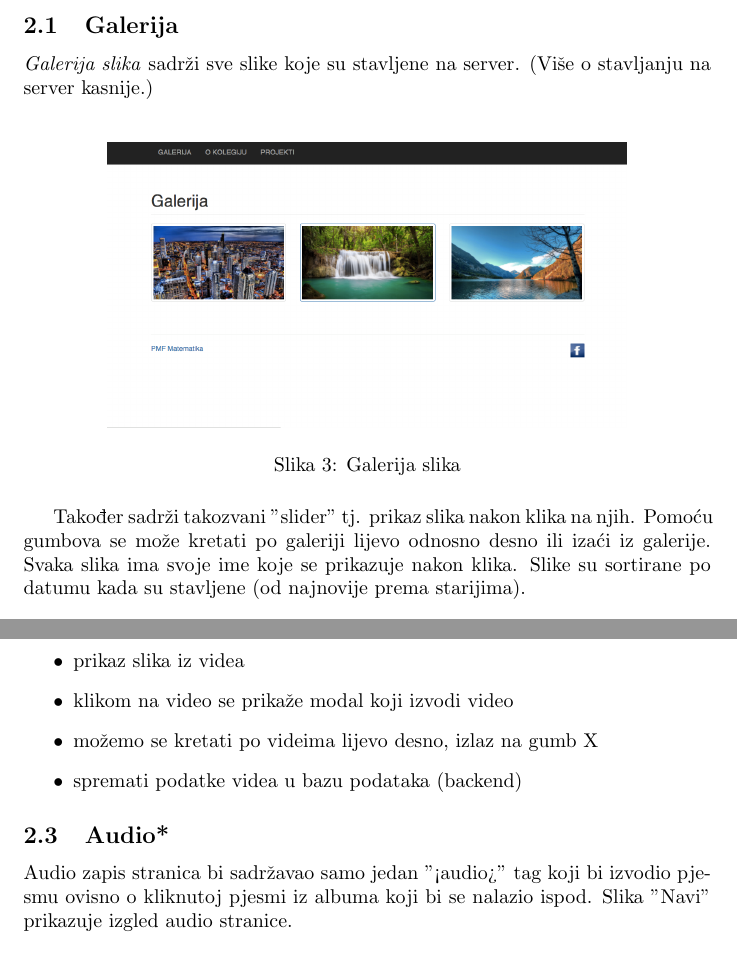
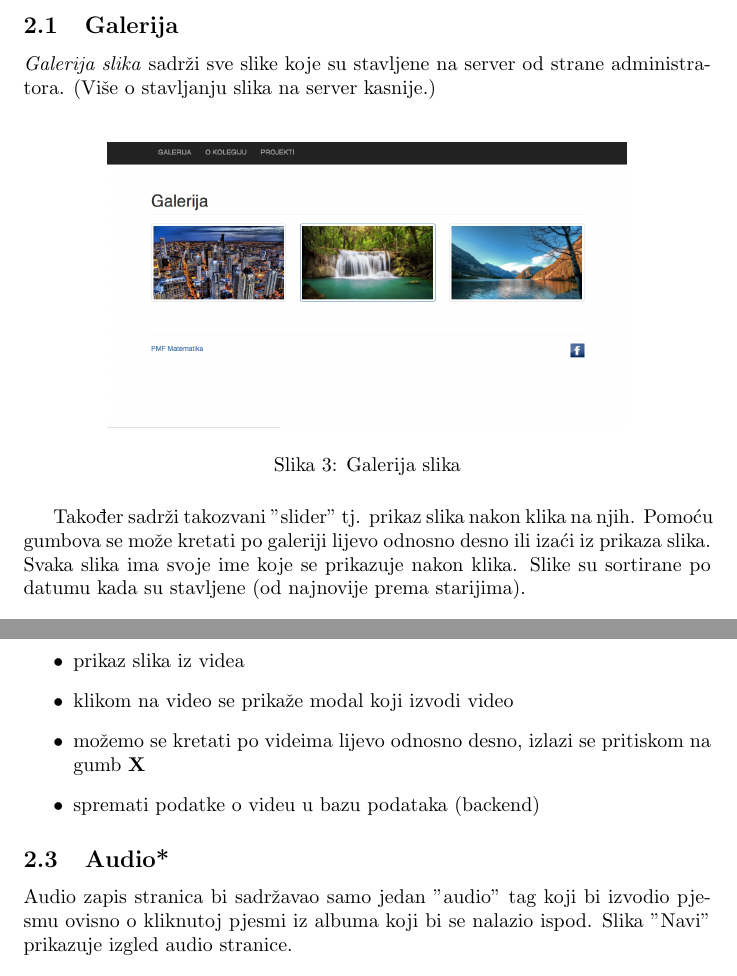
Before and after one commit to gbanusi/MMS-gallery, a LaTeX document (Documentation_LATEX/document.tex): two parts of pages 4 and 6 of 9, joined at a grey line, cut so that both start at the same text. Compiled offline with pdfLaTeX.

Commit message:
documentation typos

```diff
--- a/Documentation_LATEX/document.tex
+++ b/Documentation_LATEX/document.tex
@@ -84,13 +84,13 @@ Sve stranice nalaze se u navigacijskom izborniku na vrhu stranice. Navigacijski
 
 Nedostatci:
 \begin{itemize}
-	\item navigacijski izbornik ne radi za male ekrane (kad se smanji dobije se gumb koji ne radi na klik u chromu)
+	\item navigacijski izbornik ne radi za male ekrane (kad se smanji dobije se gumb koji ne radi na klik u google chrome-u)
 \end{itemize}
 
 \newpage
 \subsection{Galerija}
-\textit{Galerija slika} sadrži sve slike koje su stavljene na server.
-(Više o stavljanju na server kasnije.)
+\textit{Galerija slika} sadrži sve slike koje su stavljene na server od strane administratora.
+(Više o stavljanju slika na server kasnije.)
 \\
 \begin{figure}[h]
 	\centering
@@ -99,7 +99,7 @@ Nedostatci:
 	\label{fig:mesh1}
 \end{figure}
 
-Također sadrži takozvani "slider" tj. prikaz slika nakon klika na njih. Pomoću gumbova se može kretati po galeriji lijevo odnosno desno ili izaći iz galerije. Svaka slika ima svoje ime koje se prikazuje nakon klika. Slike su sortirane po datumu kada su stavljene (od najnovije prema starijima).
+Također sadrži takozvani "slider" tj. prikaz slika nakon klika na njih. Pomoću gumbova se može kretati po galeriji lijevo odnosno desno ili izaći iz prikaza slika. Svaka slika ima svoje ime koje se prikazuje nakon klika. Slike su sortirane po datumu kada su stavljene (od najnovije prema starijima).
 \\
 \begin{figure}[h]
 	\centering
@@ -123,12 +123,12 @@ Implementirati:
 \begin{itemize}
 	\item prikaz slika iz videa
 	\item klikom na video se prikaže modal koji izvodi video
-	\item možemo se kretati po videima lijevo desno, izlaz na gumb X
-	\item spremati podatke videa u bazu podataka (backend)
+	\item možemo se kretati po videima lijevo odnosno desno, izlazi se pritiskom na gumb \textbf{X}
+	\item spremati podatke o videu u bazu podataka (backend)
 \end{itemize}
 
 \subsection{Audio*}
-Audio zapis stranica bi sadržavao samo jedan "<audio>" tag koji bi izvodio pjesmu ovisno o kliknutoj pjesmi iz albuma koji bi se nalazio ispod. Slika "Navi" prikazuje izgled audio stranice.
+Audio zapis stranica bi sadržavao samo jedan "audio" tag koji bi izvodio pjesmu ovisno o kliknutoj pjesmi iz albuma koji bi se nalazio ispod. Slika "Navi" prikazuje izgled audio stranice.
 \\
 \\
 Implementirati:
```
Also changed, not shown: Documentation_LATEX/document.tex (4 more changed lines).
